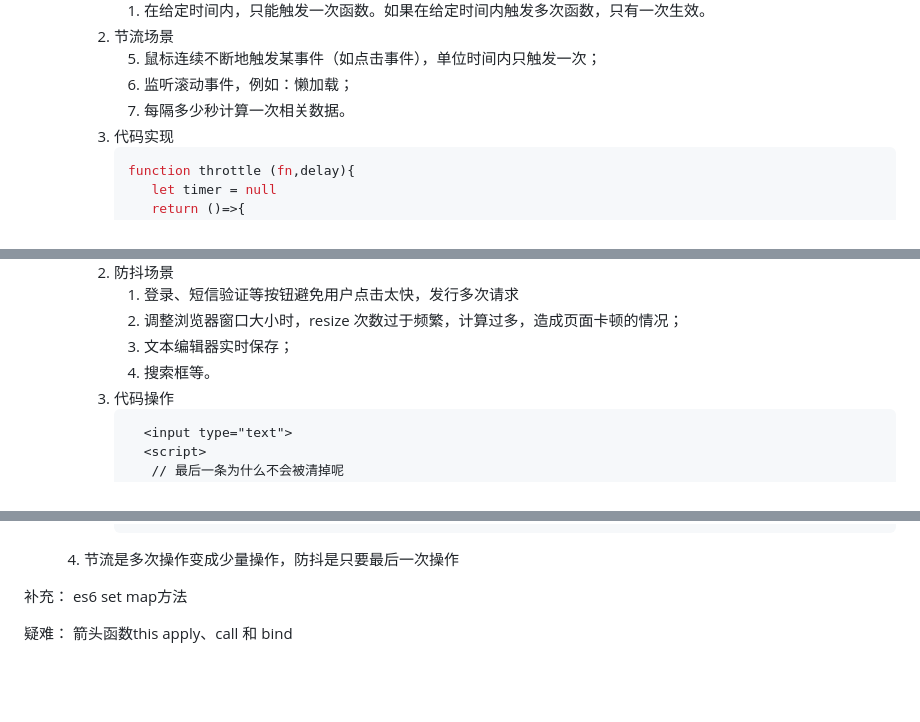
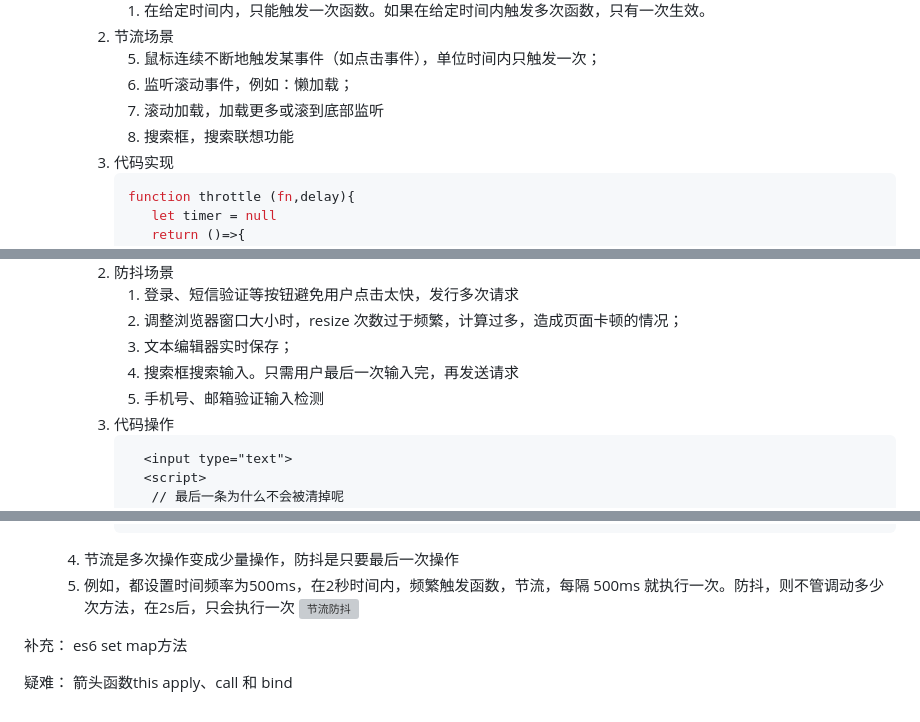
Before and after one commit to xiaodongxier/run, a Markdown page: JS/README.md, 3 parts joined by grey strips. Rendered like a GitHub page; blank space fills up the shorter version; grey boxes are pictures that could not be loaded.

Commit message:
js 节流 防抖

````diff
--- a/JS/README.md
+++ b/JS/README.md
@@ -111,7 +111,8 @@
          4. 表单重复提交 -->
          5. 鼠标连续不断地触发某事件（如点击事件），单位时间内只触发一次；
          6. 监听滚动事件，例如：懒加载；
-         7. 每隔多少秒计算一次相关数据。
+         7. 滚动加载，加载更多或滚到底部监听
+         8. 搜索框，搜索联想功能
       3. 代码实现
          ```js
          function throttle (fn,delay){
@@ -133,7 +134,8 @@
          1. 登录、短信验证等按钮避免用户点击太快，发行多次请求
          2. 调整浏览器窗口大小时，resize 次数过于频繁，计算过多，造成页面卡顿的情况；
          3. 文本编辑器实时保存；
-         4. 搜索框等。
+         4. 搜索框搜索输入。只需用户最后一次输入完，再发送请求
+         5. 手机号、邮箱验证输入检测
       3. 代码操作
          ```html
            <input type="text">
@@ -153,7 +155,8 @@
             </script>
          ```
    4. 节流是多次操作变成少量操作，防抖是只要最后一次操作
-
+   5. 例如，都设置时间频率为500ms，在2秒时间内，频繁触发函数，节流，每隔 500ms 就执行一次。防抖，则不管调动多少次方法，在2s后，只会执行一次
+      ![节流防抖](https://gitcdn.xiaodongxier.com/image/20230314215510.jpg)
 
 
 
````
